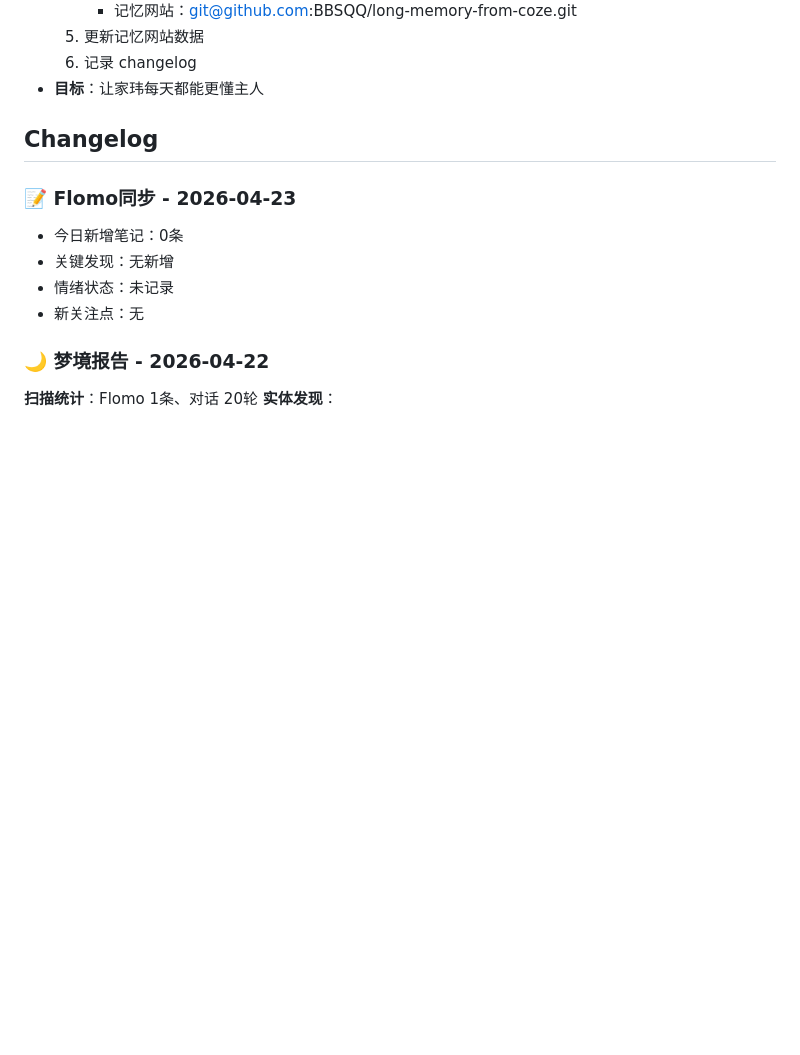
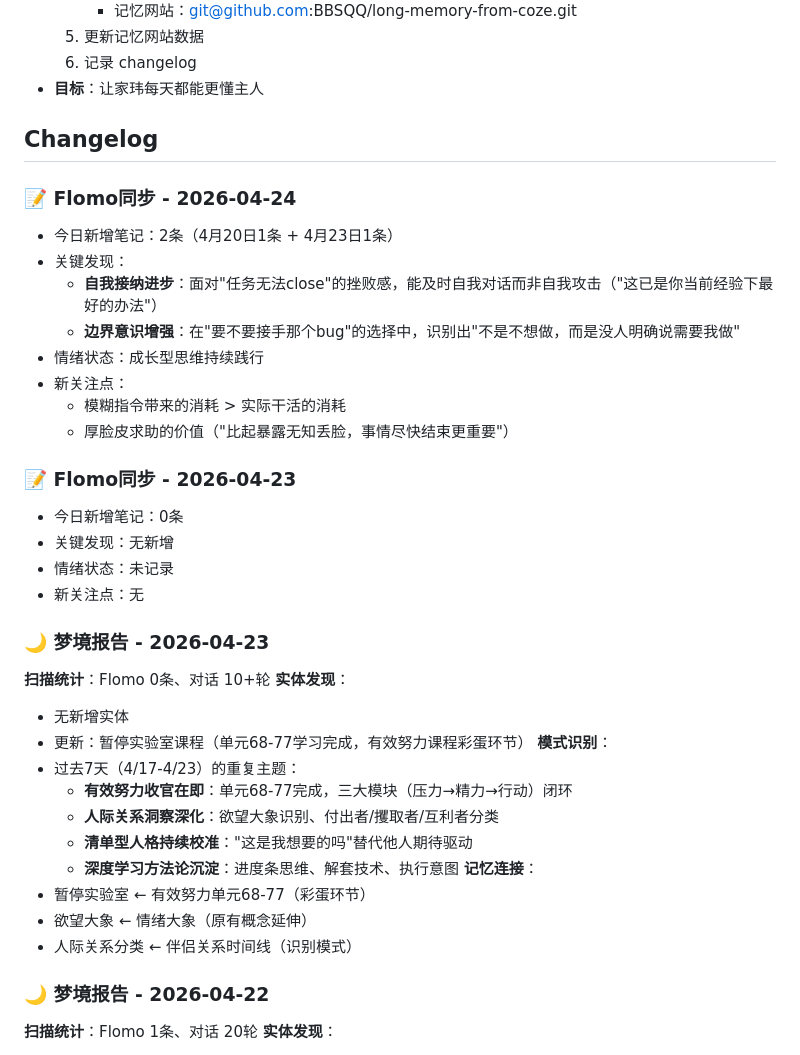
Before and after one commit to BBSQQ/long-memory-from-coze, a Markdown page: MEMORY.md, the part around the change. Drawn GitHub-style; blank space fills up the shorter version.

Commit message:
更新记忆数据 - 2026-04-24

```diff
--- a/MEMORY.md
+++ b/MEMORY.md
@@ -278,11 +278,37 @@
 
 ## Changelog
 
+### 📝 Flomo同步 - 2026-04-24
+- 今日新增笔记：2条（4月20日1条 + 4月23日1条）
+- 关键发现：
+  - **自我接纳进步**：面对"任务无法close"的挫败感，能及时自我对话而非自我攻击（"这已是你当前经验下最好的办法"）
+  - **边界意识增强**：在"要不要接手那个bug"的选择中，识别出"不是不想做，而是没人明确说需要我做"
+- 情绪状态：成长型思维持续践行
+- 新关注点：
+  - 模糊指令带来的消耗 > 实际干活的消耗
+  - 厚脸皮求助的价值（"比起暴露无知丢脸，事情尽快结束更重要"）
+
 ### 📝 Flomo同步 - 2026-04-23
 - 今日新增笔记：0条
 - 关键发现：无新增
 - 情绪状态：未记录
 - 新关注点：无
+
+### 🌙 梦境报告 - 2026-04-23
+**扫描统计**：Flomo 0条、对话 10+轮
+**实体发现**：
+- 无新增实体
+- 更新：暂停实验室课程（单元68-77学习完成，有效努力课程彩蛋环节）
+**模式识别**：
+- 过去7天（4/17-4/23）的重复主题：
+  - **有效努力收官在即**：单元68-77完成，三大模块（压力→精力→行动）闭环
+  - **人际关系洞察深化**：欲望大象识别、付出者/攫取者/互利者分类
+  - **清单型人格持续校准**："这是我想要的吗"替代他人期待驱动
+  - **深度学习方法论沉淀**：进度条思维、解套技术、执行意图
+**记忆连接**：
+- 暂停实验室 ← 有效努力单元68-77（彩蛋环节）
+- 欲望大象 ← 情绪大象（原有概念延伸）
+- 人际关系分类 ← 伴侣关系时间线（识别模式）
 
 ### 🌙 梦境报告 - 2026-04-22
 **扫描统计**：Flomo 1条、对话 20轮
```
